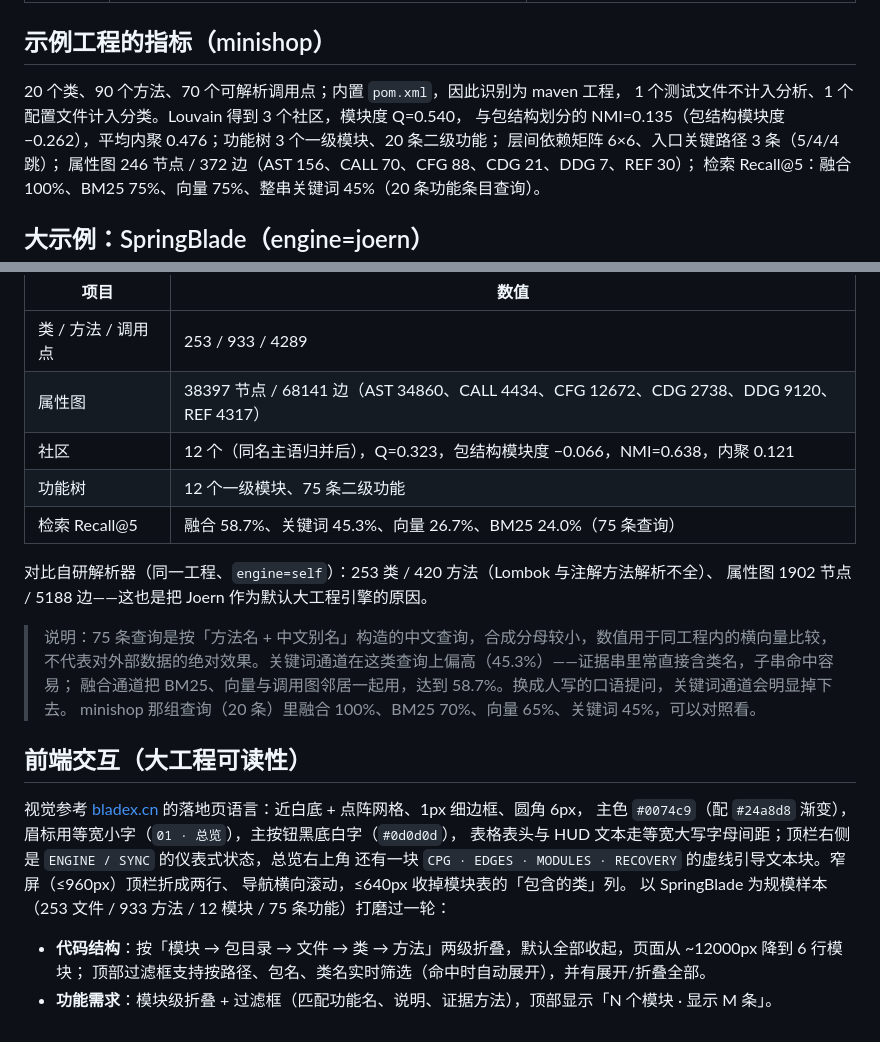
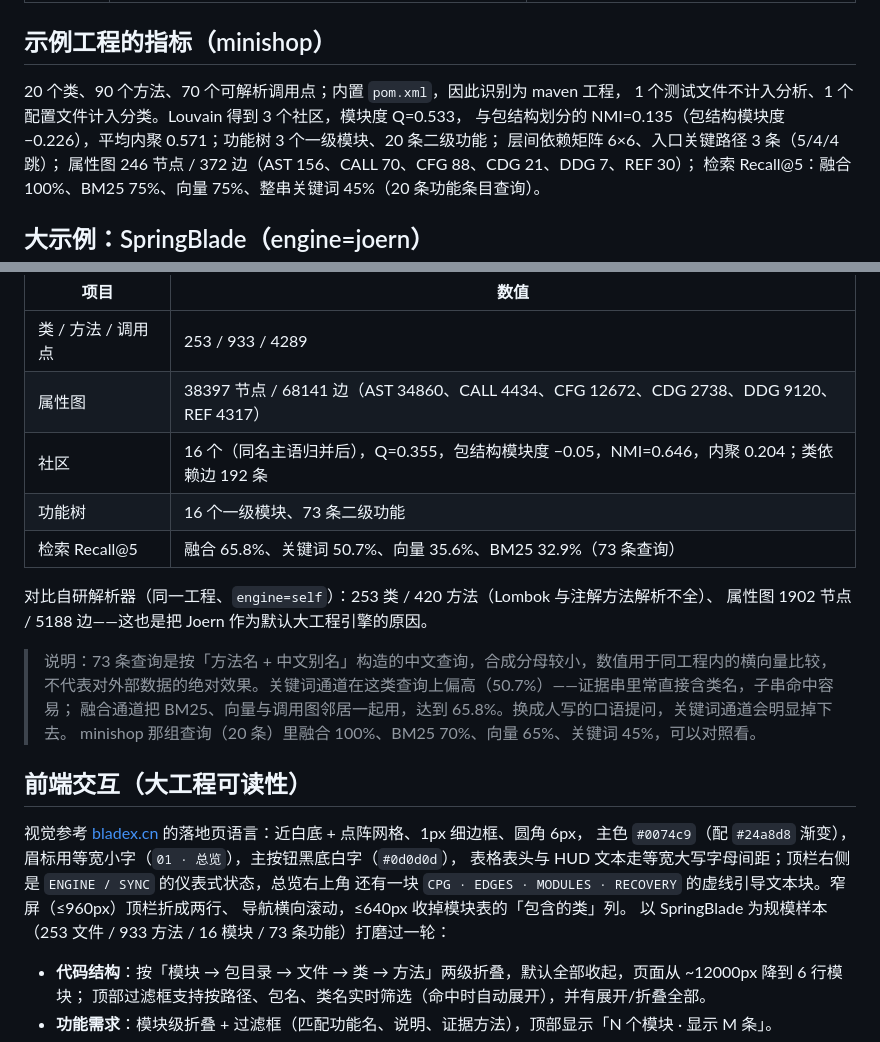
Before and after one commit to modeling-xju/AI-, a Markdown page: demo/README.md, 2 parts joined by grey strips. Drawn GitHub-style.

```diff
--- a/demo/README.md
+++ b/demo/README.md
@@ -109,8 +109,8 @@ demo/
 ## 示例工程的指标（minishop）
 
 20 个类、90 个方法、70 个可解析调用点；内置 `pom.xml`，因此识别为 maven 工程，
-1 个测试文件不计入分析、1 个配置文件计入分类。Louvain 得到 3 个社区，模块度 Q=0.540，
-与包结构划分的 NMI=0.135（包结构模块度 −0.262），平均内聚 0.476；功能树 3 个一级模块、20 条二级功能；
+1 个测试文件不计入分析、1 个配置文件计入分类。Louvain 得到 3 个社区，模块度 Q=0.533，
+与包结构划分的 NMI=0.135（包结构模块度 −0.226），平均内聚 0.571；功能树 3 个一级模块、20 条二级功能；
 层间依赖矩阵 6×6、入口关键路径 3 条（5/4/4 跳）；
 属性图 246 节点 / 372 边（AST 156、CALL 70、CFG 88、CDG 21、DDG 7、REF 30）；
 检索 Recall@5：融合 100%、BM25 75%、向量 75%、整串关键词 45%（20 条功能条目查询）。
@@ -124,16 +124,16 @@ demo/
 | --- | --- |
 | 类 / 方法 / 调用点 | 253 / 933 / 4289 |
 | 属性图 | 38397 节点 / 68141 边（AST 34860、CALL 4434、CFG 12672、CDG 2738、DDG 9120、REF 4317） |
-| 社区 | 12 个（同名主语归并后），Q=0.323，包结构模块度 −0.066，NMI=0.638，内聚 0.121 |
-| 功能树 | 12 个一级模块、75 条二级功能 |
-| 检索 Recall@5 | 融合 58.7%、关键词 45.3%、向量 26.7%、BM25 24.0%（75 条查询） |
+| 社区 | 16 个（同名主语归并后），Q=0.355，包结构模块度 −0.05，NMI=0.646，内聚 0.204；类依赖边 192 条 |
+| 功能树 | 16 个一级模块、73 条二级功能 |
+| 检索 Recall@5 | 融合 65.8%、关键词 50.7%、向量 35.6%、BM25 32.9%（73 条查询） |
 
 对比自研解析器（同一工程、`engine=self`）：253 类 / 420 方法（Lombok 与注解方法解析不全）、
 属性图 1902 节点 / 5188 边——这也是把 Joern 作为默认大工程引擎的原因。
 
-> 说明：75 条查询是按「方法名 + 中文别名」构造的中文查询，合成分母较小，数值用于同工程内的横向量比较，
-> 不代表对外部数据的绝对效果。关键词通道在这类查询上偏高（45.3%）——证据串里常直接含类名，子串命中容易；
-> 融合通道把 BM25、向量与调用图邻居一起用，达到 58.7%。换成人写的口语提问，关键词通道会明显掉下去。
+> 说明：73 条查询是按「方法名 + 中文别名」构造的中文查询，合成分母较小，数值用于同工程内的横向量比较，
+> 不代表对外部数据的绝对效果。关键词通道在这类查询上偏高（50.7%）——证据串里常直接含类名，子串命中容易；
+> 融合通道把 BM25、向量与调用图邻居一起用，达到 65.8%。换成人写的口语提问，关键词通道会明显掉下去。
 > minishop 那组查询（20 条）里融合 100%、BM25 70%、向量 65%、关键词 45%，可以对照看。
 
 ## 前端交互（大工程可读性）
@@ -143,7 +143,7 @@ demo/
 表格表头与 HUD 文本走等宽大写字母间距；顶栏右侧是 `ENGINE / SYNC` 的仪表式状态，总览右上角
 还有一块 `CPG · EDGES · MODULES · RECOVERY` 的虚线引导文本块。窄屏（≤960px）顶栏折成两行、
 导航横向滚动，≤640px 收掉模块表的「包含的类」列。
-以 SpringBlade 为规模样本（253 文件 / 933 方法 / 12 模块 / 75 条功能）打磨过一轮：
+以 SpringBlade 为规模样本（253 文件 / 933 方法 / 16 模块 / 73 条功能）打磨过一轮：
 
 - **代码结构**：按「模块 → 包目录 → 文件 → 类 → 方法」两级折叠，默认全部收起，页面从 ~12000px 降到 6 行模块；
   顶部过滤框支持按路径、包名、类名实时筛选（命中时自动展开），并有展开/折叠全部。
```
Also changed, not shown: demo/docs/图表清单.md (+2 -2 lines), demo/docs/系统框架设计.md (+4 -4 lines), demo/docs/img/architecture-overview.png, demo/docs/img/compare.png (added), demo/docs/img/overview.png, demo/docs/img/structure.png, 11 other files.
